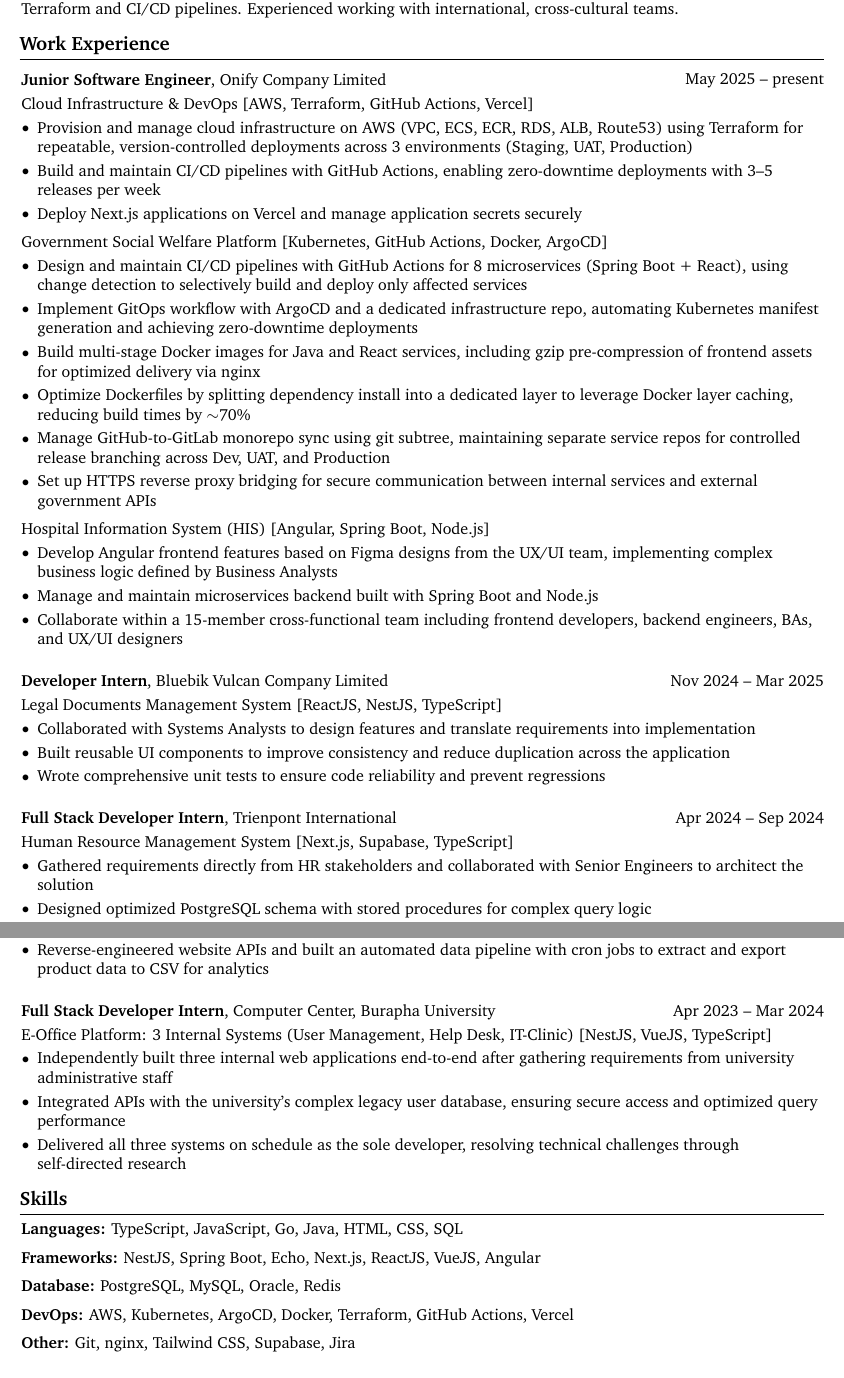
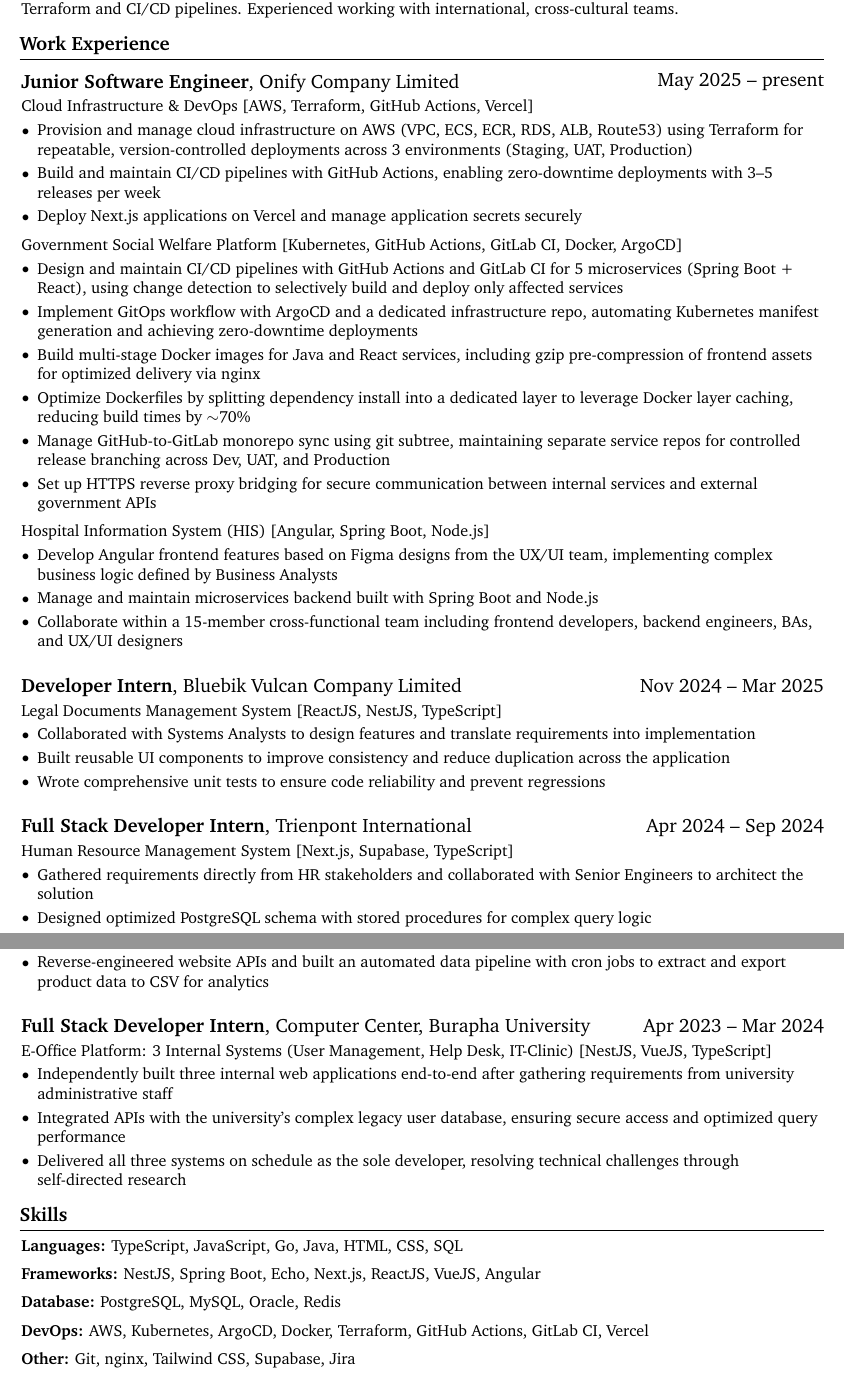
Before and after one commit to thxnny/cv, a LaTeX CV (cv.tex): two parts of pages 1 and 2 of 2, joined at a grey line, cut so that both start at the same text. Compiled offline with pdfLaTeX.

Commit message:
v20260424

```diff
--- a/cv.tex
+++ b/cv.tex
@@ -149,7 +149,7 @@
         \begin{twocolentry}{
             May 2025 -- present
         }
-            \textbf{Junior Software Engineer}, Onify Company Limited
+            \large\textbf{Junior Software Engineer}, Onify Company Limited
         \end{twocolentry}
 
         \vspace{0.10 cm}
@@ -168,13 +168,13 @@
 
         \vspace{0.2 cm}
         \begin{onecolentry}
-            Government Social Welfare Platform [Kubernetes, GitHub Actions, Docker, ArgoCD]
+            Government Social Welfare Platform [Kubernetes, GitHub Actions, GitLab CI, Docker, ArgoCD]
         \end{onecolentry}
 
         \vspace{0.10 cm}
         \begin{onecolentry}
             \begin{highlights}
-                \item Design and maintain CI/CD pipelines with GitHub Actions for 8 microservices (Spring Boot + React), using change detection to selectively build and deploy only affected services
+                \item Design and maintain CI/CD pipelines with GitHub Actions and GitLab CI for 5 microservices (Spring Boot + React), using change detection to selectively build and deploy only affected services
                 \item Implement GitOps workflow with ArgoCD and a dedicated infrastructure repo, automating Kubernetes manifest generation and achieving zero-downtime deployments
                 \item Build multi-stage Docker images for Java and React services, including gzip pre-compression of frontend assets for optimized delivery via nginx
                 \item Optimize Dockerfiles by splitting dependency install into a dedicated layer to leverage Docker layer caching, reducing build times by $\sim$70\%
@@ -202,7 +202,7 @@
         \begin{twocolentry}{
             Nov 2024 -- Mar 2025
         }
-            \textbf{Developer Intern}, Bluebik Vulcan Company Limited
+            \large\textbf{Developer Intern}, Bluebik Vulcan Company Limited
         \end{twocolentry}
 
         \vspace{0.10 cm}
@@ -273,7 +273,7 @@
         \begin{twocolentry}{
             Apr 2023 -- Mar 2024
         }
-            \textbf{Full Stack Developer Intern}, Computer Center, Burapha University
+            \large\textbf{Full Stack Developer Intern}, Computer Center, Burapha University
         \end{twocolentry}
 
         \vspace{0.10 cm}
@@ -311,7 +311,7 @@
         \vspace{0.2 cm}
 
         \begin{onecolentry}
-            \textbf{DevOps:} AWS, Kubernetes, ArgoCD, Docker, Terraform, GitHub Actions, Vercel
+            \textbf{DevOps:} AWS, Kubernetes, ArgoCD, Docker, Terraform, GitHub Actions, GitLab CI, Vercel
         \end{onecolentry}
 
         \vspace{0.2 cm}
```
Also changed, not shown: cv.tex (2 more changed lines).
